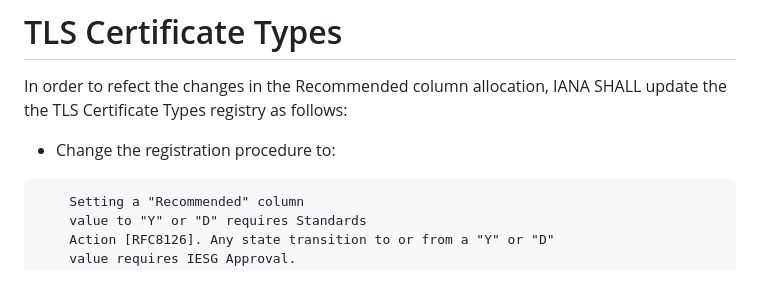
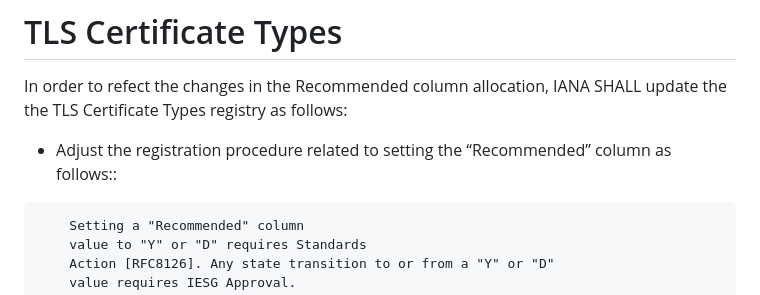
Before and after one commit to tlswg/rfc8447bis, a Markdown page: draft-ietf-tls-rfc8447bis.md, the part around the change. Rendered like a GitHub page.

Commit message:
Tweak intro to change

```diff
--- a/draft-ietf-tls-rfc8447bis.md
+++ b/draft-ietf-tls-rfc8447bis.md
@@ -369,7 +369,7 @@ For example, labels "key" or "master secretary" are forbidden.
 In order to refect the changes in the Recommended column allocation,
 IANA SHALL update the the TLS Certificate Types registry as follows:
 
-- Change the registration procedure to:
+- Adjust the registration procedure related to setting the “Recommended” column as follows::
 
 ~~~
     Setting a "Recommended" column
```
